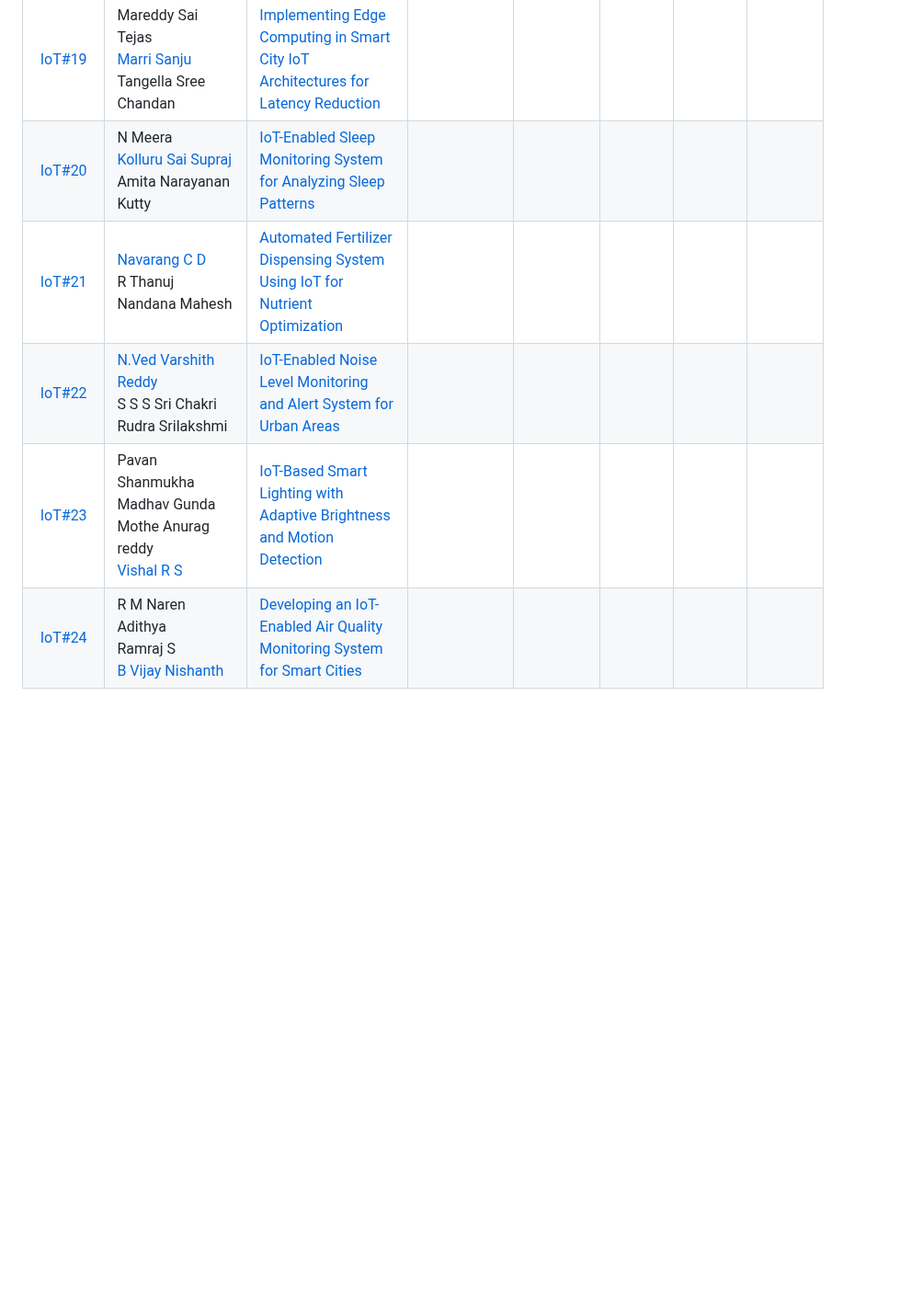
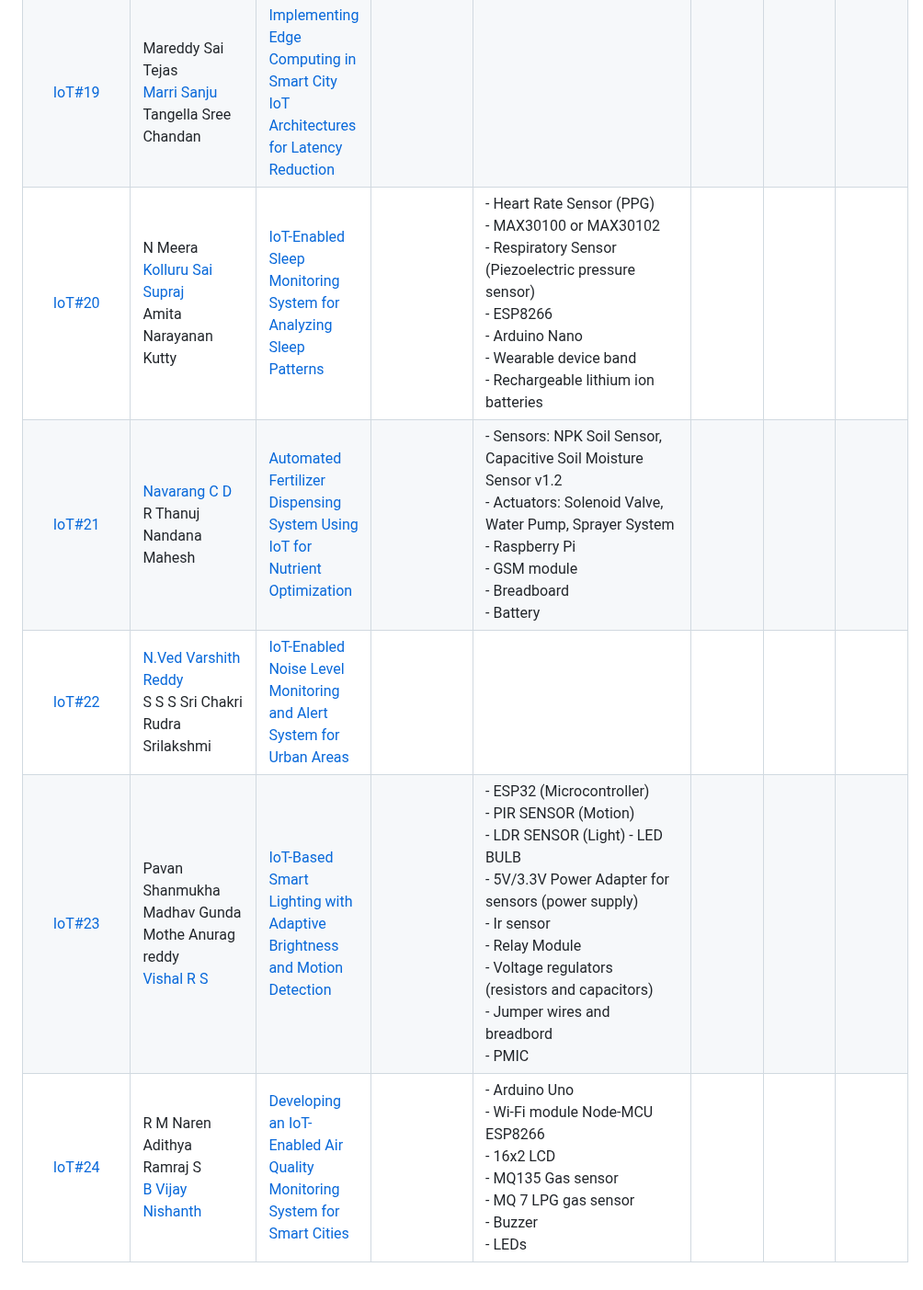
Before and after one commit to pillimetlavamsi/24CYS333-Internet-of-Things, a Markdown page: Assets/Teams.md, the part around one of its changes. Shown at 92% size. GitHub-like rendering; blank space fills up the shorter version.

```diff
--- a/Assets/Teams.md
+++ b/Assets/Teams.md
@@ -30,6 +31,6 @@
 |  [IoT#19](Projects/IoT19) | Mareddy Sai Tejas <br/> [Marri Sanju]() <br/> Tangella Sree Chandan | [Implementing Edge Computing in Smart City IoT <br/> Architectures for Latency Reduction](Projects/IoT19)  | |
-|  [IoT#20](Projects/IoT20)     | N Meera <br/> [Kolluru Sai Supraj]() <br/> Amita Narayanan Kutty | [IoT-Enabled Sleep Monitoring System for Analyzing Sleep Patterns](Projects/IoT20) |
-|  [IoT#21](Projects/IoT21)     | [Navarang C D]() <br/> R Thanuj <br/> Nandana Mahesh | [Automated Fertilizer Dispensing System Using IoT for Nutrient Optimization](Projects/IoT21) |
+|  [IoT#20](Projects/IoT20)     | N Meera <br/> [Kolluru Sai Supraj]() <br/> Amita Narayanan Kutty | [IoT-Enabled Sleep Monitoring System for Analyzing Sleep Patterns](Projects/IoT20) |  | - Heart Rate Sensor (PPG) <br/> - MAX30100 or MAX30102 <br/> - Respiratory Sensor (Piezoelectric pressure sensor) <br/> - ESP8266 <br/> - Arduino Nano <br/>  - Wearable device band  <br/> - Rechargeable lithium ion batteries |
+|  [IoT#21](Projects/IoT21)     | [Navarang C D]() <br/> R Thanuj <br/> Nandana Mahesh | [Automated Fertilizer Dispensing System Using IoT for Nutrient Optimization](Projects/IoT21) | | - Sensors: NPK Soil Sensor, Capacitive Soil Moisture Sensor v1.2 <br/> - Actuators: Solenoid Valve, Water Pump, Sprayer System <br/> - Raspberry Pi <br/> - GSM module  <br/> - Breadboard  <br/> - Battery |
 |  [IoT#22](Projects/IoT22)     | [N.Ved Varshith Reddy]() <br/> S S S Sri Chakri <br/> Rudra Srilakshmi | [IoT-Enabled Noise Level Monitoring and Alert System for Urban Areas](Projects/IoT22) |
-|  [IoT#23](Projects/IoT23)     | Pavan Shanmukha Madhav Gunda <br/> Mothe Anurag reddy <br/> [Vishal R S]() | [IoT-Based Smart Lighting with Adaptive Brightness and Motion Detection](Projects/IoT23) |
-|  [IoT#24](Projects/IoT24)     | R M Naren Adithya  <br/> Ramraj S <br/> [B Vijay Nishanth]() | [Developing an IoT-Enabled Air Quality Monitoring System for Smart Cities](Projects/IoT24) |
+|  [IoT#23](Projects/IoT23)     | Pavan Shanmukha Madhav Gunda <br/> Mothe Anurag reddy <br/> [Vishal R S]() | [IoT-Based Smart Lighting with Adaptive Brightness and Motion Detection](Projects/IoT23) | | - ESP32 (Microcontroller) <br/> - PIR SENSOR (Motion) <br/> - LDR SENSOR (Light) - LED BULB <br/> - 5V/3.3V Power Adapter for sensors (power supply) <br/> - Ir sensor  <br/> - Relay Module <br/> - Voltage regulators (resistors and capacitors) <br/> - Jumper wires and breadbord <br/> - PMIC |
+|  [IoT#24](Projects/IoT24)     | R M Naren Adithya  <br/> Ramraj S <br/> [B Vijay Nishanth]() | [Developing an IoT-Enabled Air Quality Monitoring System for Smart Cities](Projects/IoT24) | | - Arduino Uno <br/> - Wi-Fi module Node-MCU ESP8266 <br/> - 16x2 LCD <br/> - MQ135 Gas sensor <br/> - MQ 7 LPG gas sensor <br/> - Buzzer <br/> - LEDs |
```
Also changed, not shown: other parts of Assets/Teams.md (+19 -18 lines).
